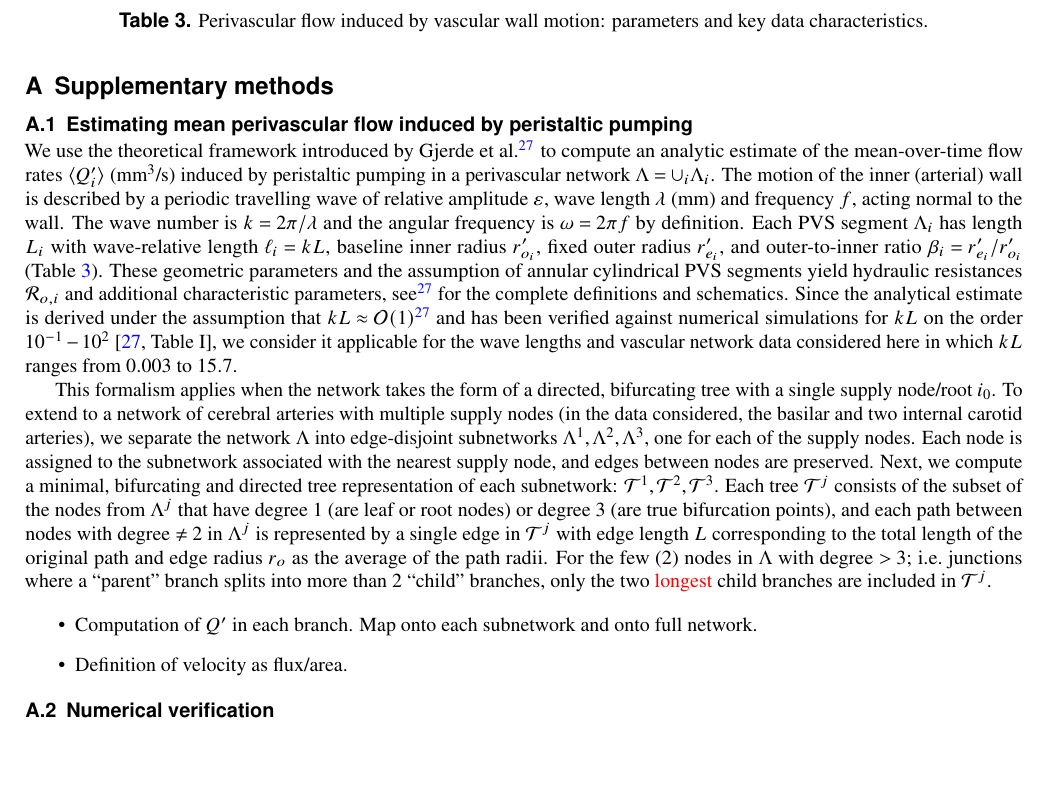
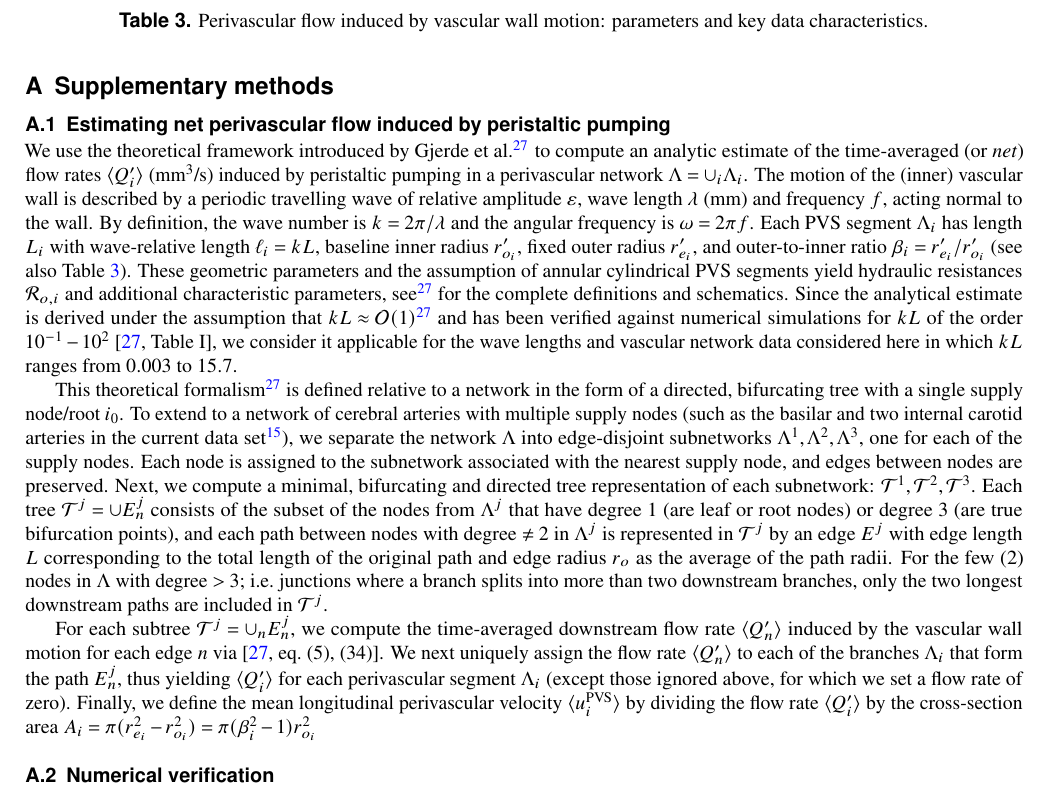
Before and after one commit to MariusCausemann/brain-PVS-SAS-transport, a LaTeX paper (paper/main.tex): part of page 11 of 12, cut so that both start at the same text, the shorter picture padded with empty space. Compiled offline with pdfLaTeX.

Commit message:
- Update Supplementary methods text to be complete. - Fix computation of branch velocities to be flux/branch area and not flux/average area. - Improve outputs.

```diff
--- a/paper/main.tex
+++ b/paper/main.tex
@@ -4,6 +4,7 @@
 \usepackage{bm}
 \usepackage{caption}
 \usepackage{subcaption}
+\usepackage{tikz}
 \usepackage{newtxmath} % MER: Prettier math
 %\usepackage{natbib}
 \usepackage{cleveref} % MER: Allows \Cref (but use Section X.Y not Subsection X.Y)
@@ -491,34 +492,33 @@ The corresponding author is responsible for submitting a \href{http://www.nature
 
 \section{Supplementary methods}
 
-\subsection{Estimating mean perivascular flow induced by peristaltic pumping}
+\subsection{Estimating net perivascular flow induced by peristaltic pumping}
 
 \label{sec:sup:peristalsis}
 
 We use the theoretical framework introduced by Gjerde et
 al.~\cite{gjerde2023directional} to compute an analytic estimate of
-the mean-over-time flow rates $\langle Q'_i \rangle$ (mm$^3$/s)
-induced by peristaltic pumping in a perivascular network $\Lambda =
-\cup_i \Lambda_i$. The motion of the inner (arterial) wall is
-described by a periodic travelling wave of relative amplitude
+the time-averaged (or \emph{net}) flow rates $\langle Q'_i \rangle$
+(mm$^3$/s) induced by peristaltic pumping in a perivascular network
+$\Lambda = \cup_i \Lambda_i$. The motion of the (inner) vascular wall
+is described by a periodic travelling wave of relative amplitude
 $\varepsilon$, wave length $\lambda$ (mm) and frequency $f$, acting
-normal to the wall. The wave number is $k = 2 \pi / \lambda$ and the
-angular frequency is $\omega = 2 \pi f$ by definition. Each PVS
+normal to the wall. By definition, the wave number is $k = 2 \pi /
+\lambda$ and the angular frequency is $\omega = 2 \pi f$. Each PVS
 segment $\Lambda_i$ has length $L_i$ with wave-relative length $\ell_i
 = k L$, baseline inner radius $r_{o_i}'$, fixed outer radius
 $r_{e_i}'$, and outer-to-inner ratio $\beta_i = r_{e_i}'/r_{o_i}'$
-(\Cref{tab:pvs:parameters}). These geometric parameters and the
-assumption of annular cylindrical PVS segments yield hydraulic
+(see also \Cref{tab:pvs:parameters}). These geometric parameters and
+the assumption of annular cylindrical PVS segments yield hydraulic
 resistances $\mathcal{R}_{o, i}$ and additional characteristic
 parameters, see \cite{gjerde2023directional} for the complete
 definitions and schematics. Since the analytical estimate is derived
 under the assumption that $k L \approx
 \mathcal{O}(1)$~\cite{gjerde2023directional} and has been verified
-against numerical simulations for $k L$ on the order
+against numerical simulations for $k L$ of the order
 $10^{-1}-10^2$~\cite[Table I]{gjerde2023directional}, we consider it
 applicable for the wave lengths and vascular network data considered
 here in which $k L$ ranges from $0.003$ to $15.7$.
-
 
 %Vascular branch lengths L (avg, std, min, max) (mm): 26.91093675823157 30.884149011946235 1.0 200.32862451491792
 %... k L: (avg, std, min, max) 2.113580030521996 2.4256353912075688 0.07853981633974483 15.733773376995357 (k = 0.07853981633974483 ) # lmbda = 80 mm
@@ -544,34 +544,56 @@ here in which $k L$ ranges from $0.003$ to $15.7$.
 % Vascular radii r_o (min, max, avg, std) (mm):  3.0 1.0 1.2189823238697475 0.3460254324721098
 % Vascular branch lengths L (avg, std, min, max) (mm): 26.91093675823157 30.884149011946235 1.0 200.32862451491792
 
-This formalism applies when the network takes the form of a directed,
-bifurcating tree with a single supply node/root $i_0$. To extend to a
-network of cerebral arteries with multiple supply nodes (in the data
-considered, the basilar and two internal carotid arteries), we
-separate the network $\Lambda$ into edge-disjoint subnetworks
-$\Lambda^1, \Lambda^2, \Lambda^3$, one for each of the supply
-nodes. Each node is assigned to the subnetwork associated with the
-nearest supply node, and edges between nodes are preserved. Next, we
-compute a minimal, bifurcating and directed tree representation of
-each subnetwork: $\mathcal{T}^1, \mathcal{T}^2, \mathcal{T}^3$. Each
-tree $\mathcal{T}^j$ consists of the subset of the nodes from
-$\Lambda^j$ that have degree 1 (are leaf or root nodes) or degree $3$
-(are true bifurcation points), and each path between nodes with degree
-$\not = 2$ in $\Lambda^j$ is represented by a single edge in
-$\mathcal{T}^j$ with edge length $L$ corresponding to the total length
-of the original path and edge radius $r_o$ as the average of the path
-radii.  For the few (2) nodes in $\Lambda$ with degree $>3$;
-i.e.~junctions where a ``parent'' branch splits into more than 2
-``child'' branches, only the two \discuss{longest} child branches are
+This theoretical formalism~\cite{gjerde2023directional} is defined
+relative to a network in the form of a directed, bifurcating tree with
+a single supply node/root $i_0$. To extend to a network of cerebral
+arteries with multiple supply nodes (such as the basilar and two
+internal carotid arteries in the current data
+set~\cite{hodneland2019new}), we separate the network $\Lambda$ into
+edge-disjoint subnetworks $\Lambda^1, \Lambda^2, \Lambda^3$, one for
+each of the supply nodes. Each node is assigned to the subnetwork
+associated with the nearest supply node, and edges between nodes are
+preserved. Next, we compute a minimal, bifurcating and directed tree
+representation of each subnetwork: $\mathcal{T}^1, \mathcal{T}^2,
+\mathcal{T}^3$. Each tree $\mathcal{T}^j = \cup E_n^j$ consists of the
+subset of the nodes from $\Lambda^j$ that have degree 1 (are leaf or
+root nodes) or degree $3$ (are true bifurcation points), and each path
+between nodes with degree $\not = 2$ in $\Lambda^j$ is represented in
+$\mathcal{T}^j$ by an edge $E^j$ with edge length $L$ corresponding to
+the total length of the original path and edge radius $r_o$ as the
+average of the path radii. For the few (2) nodes in $\Lambda$ with
+degree $>3$; i.e.~junctions where a branch splits into more than two
+downstream branches, only the two longest downstream paths are
 included in $\mathcal{T}^j$.
 
-\begin{itemize}
-\item
-  Computation of $Q'$ in each branch. Map onto each subnetwork and
-  onto full network.
-\item
-  Definition of velocity as flux/area.
-\end{itemize}
+For each subtree $\mathcal{T}^j = \cup_n E_n^j$, we compute the
+time-averaged downstream flow rate $\langle Q'_n \rangle$ induced by
+the vascular wall motion for each edge $n$ via~\cite[eq.~(5),
+  (34)]{gjerde2023directional}. We next uniquely assign the flow rate
+$\langle Q'_n \rangle$ to each of the branches $\Lambda_i$ that form
+the path $E_n^j$, thus yielding $\langle Q'_i \rangle$ for each
+perivascular segment $\Lambda_i$ (except those ignored above, for
+which we set a flow rate of zero). Finally, we define the mean
+longitudinal perivascular velocity $\langle u^{\rm PVS}_i \rangle$ by
+dividing the flow rate $\langle Q'_i \rangle$ by the cross-section
+area $A_i = \pi (r_{e_i}^2 - r_{o_i}^2) = \pi (\beta_i^2 - 1) r_{o_i}^2$
+
+%For each of the subnetworks $\Lambda^j$, via the minimal tree
+%representation $\mathcal{T}^j$, we compute the time-averaged flow rate
+%in each branch $\Lambda^k$ of $\mathcal{T}^j$
+
+%% \begin{tikzpicture}[level distance=1.5cm,
+%%   level 1/.style={sibling distance=2cm},
+%%   level 2/.style={sibling distance=1.5cm},
+%%   every node/.style={circle, draw}]
+
+%%   \node {0}
+%%     child {node {1}
+%%       child {node {3}}
+%%       child {node {4}}
+%%     }
+%%     child {node {2}};
+%% \end{tikzpicture}
 
 \subsection{Numerical verification}
 
```
Also changed, not shown: 1 other file.
